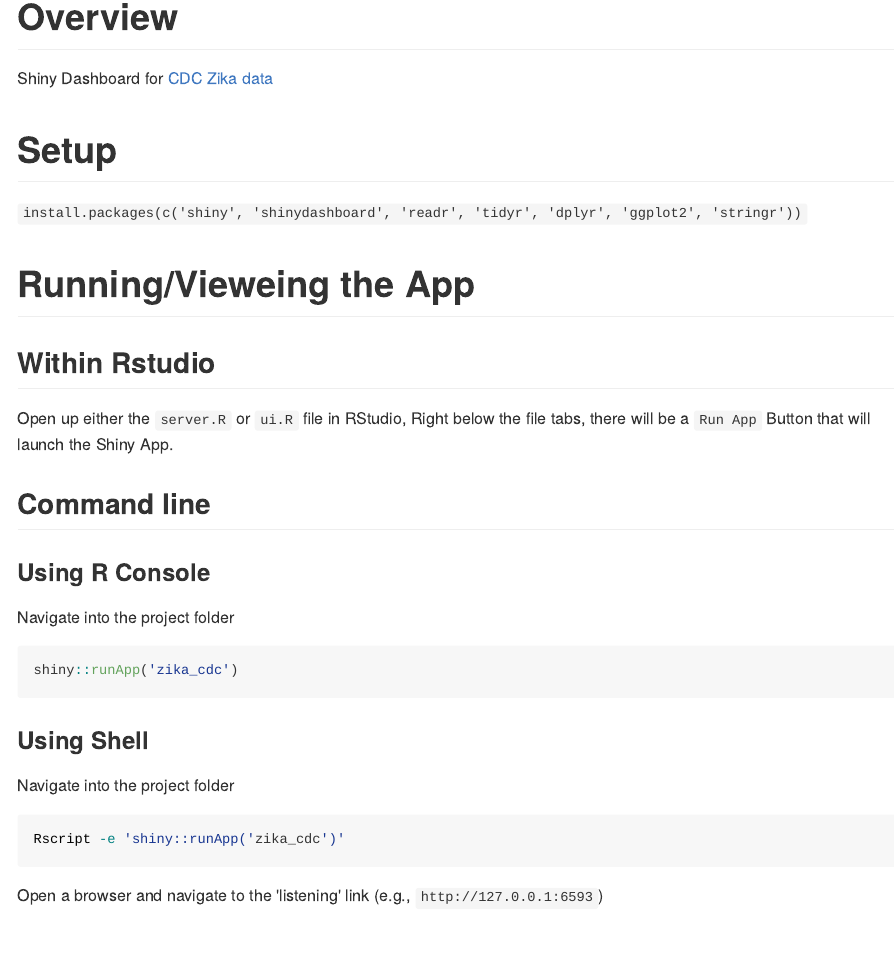
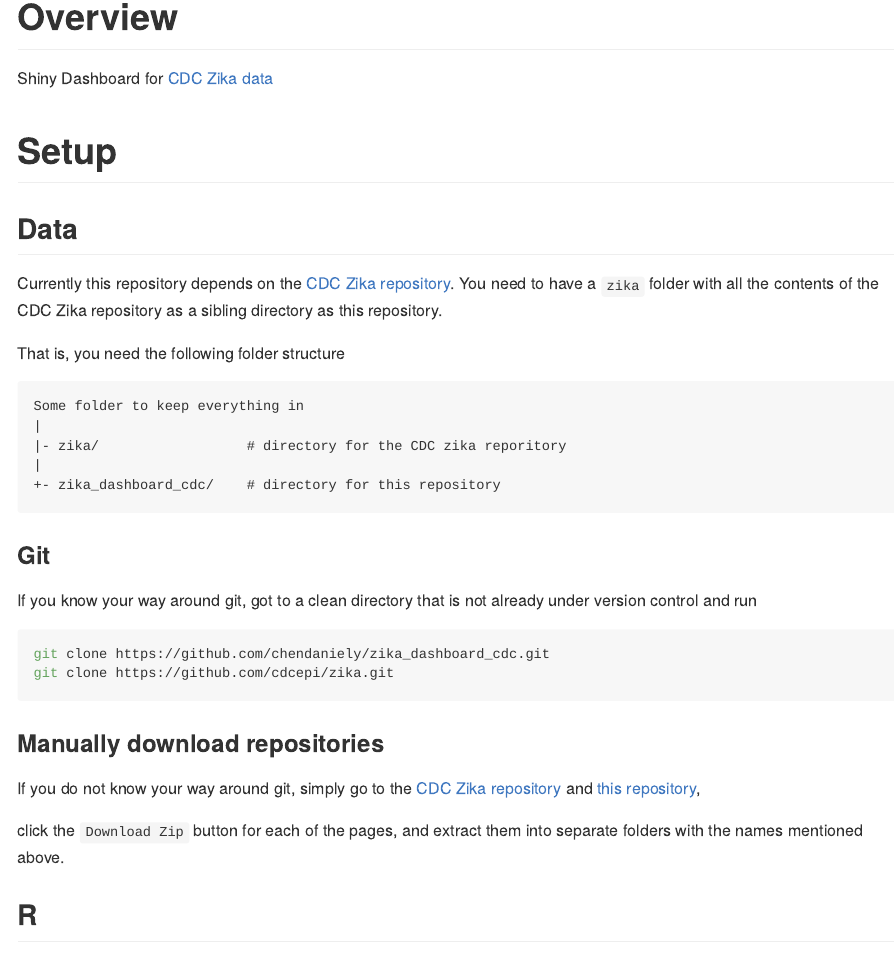
Before and after one commit to chendaniely/zika_dashboard_cdc, an R Markdown document (README.Rmd): the page in a window 1100 px wide, from 300 px down before the commit and from 460 px down after it, so that both start at the same text. The pictures show the output file README.md that the author committed with the source, drawn offline in the style of GitHub.

Commit message:
setup instructions for zika data, increase toc depth

````diff
--- a/README.Rmd
+++ b/README.Rmd
@@ -3,7 +3,7 @@ title: "Shiny Dashboard for CDC Zika data"
 output:
   github_document:
     toc: true
-    toc_depth: 2
+    toc_depth: 4
 ---
 
 # Overview
@@ -11,6 +11,35 @@ Shiny Dashboard for [CDC Zika data](https://github.com/cdcepi/zika)
 
 # Setup
 
+## Data
+Currently this repository depends on the [CDC Zika repository](https://github.com/cdcepi/zika).
+You need to have a `zika` folder with all the contents of the CDC Zika repository as a sibling directory as this repository.
+
+That is, you need the following folder structure
+
+```
+Some folder to keep everything in
+|
+|- zika/                  # directory for the CDC zika reporitory
+|
++- zika_dashboard_cdc/    # directory for this repository
+```
+
+### Git
+If you know your way around git, got to a clean directory that is not already under version control and run
+
+```bash
+git clone https://github.com/chendaniely/zika_dashboard_cdc.git
+git clone https://github.com/cdcepi/zika.git
+```
+
+### Manually download repositories
+
+If you do not know your way around git, simply go to the [CDC Zika repository](https://github.com/cdcepi/zika) and [this repository](https://github.com/chendaniely/zika_dashboard_cdc),
+
+click the `Download Zip` button for each of the pages, and extract them into separate folders with the names mentioned above.
+
+## R
 `install.packages(c('shiny', 'shinydashboard', 'readr', 'tidyr', 'dplyr', 'ggplot2', 'stringr'))`
 
 # Running/Vieweing the App
````
Also changed, not shown: README.md.
